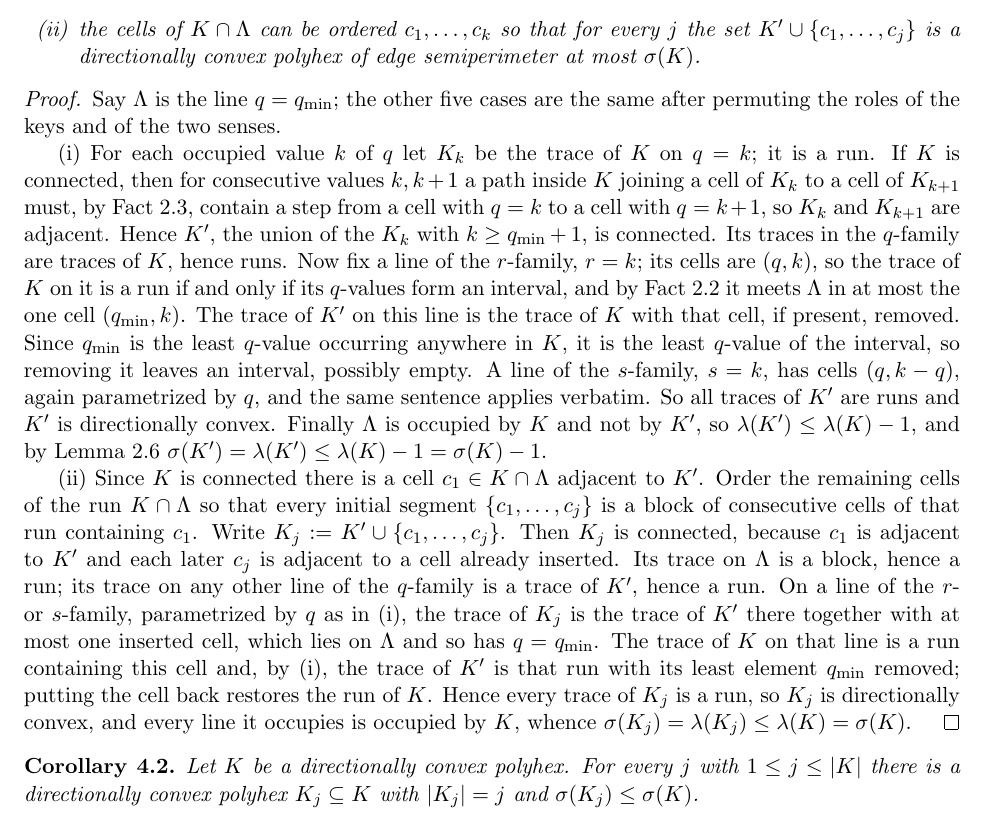
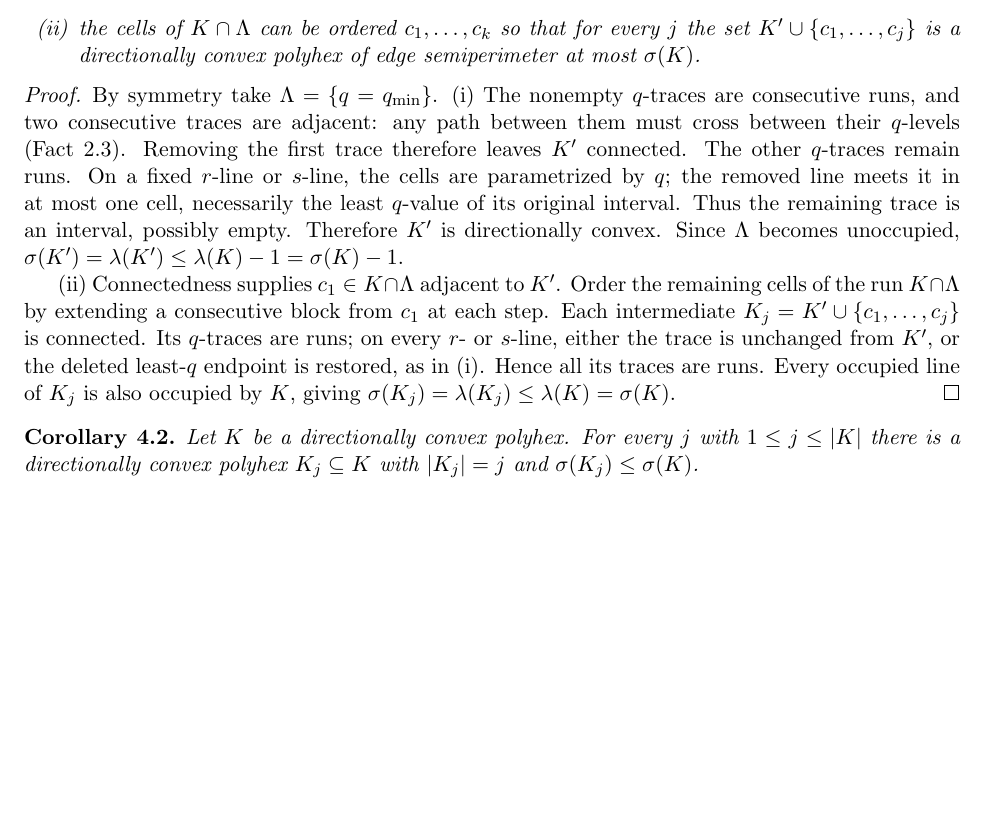
Before and after one commit to deficit-structure-lab/edge-perimeter-polyhex-growth, a LaTeX paper (paper/en/main.tex): part of page 10 of 21, cut so that both start at the same text, the shorter picture padded with empty space. Compiled offline with pdfLaTeX.

Commit message:
Streamline peeling lemma proof without changing connectivity and perimeter arguments

```diff
--- a/paper/en/main.tex
+++ b/paper/en/main.tex
@@ -717,41 +717,27 @@ edge semiperimeter at most \(\sigma(K)\).
 \end{lemma}
 
 \begin{proof}
-Say \(\Lambda\) is the line \(q=q_{\min}\); the other five cases are the same after
-permuting the roles of the keys and of the two senses.
-
-(i) For each occupied value \(k\) of \(q\) let \(K_{k}\) be the trace of \(K\) on
-\(q=k\); it is a run. If \(K\) is connected, then for consecutive values \(k,k+1\) a path
-inside \(K\) joining a cell of \(K_{k}\) to a cell of \(K_{k+1}\) must, by
-Fact~\ref{f:3}, contain a step from a cell with \(q=k\) to a cell with \(q=k+1\), so
-\(K_{k}\) and \(K_{k+1}\) are adjacent. Hence \(K'\), the union of the \(K_{k}\) with
-\(k\ge q_{\min}+1\), is connected. Its traces in the \(q\)-family are traces of \(K\),
-hence runs. Now fix a line of the \(r\)-family, \(r=k\); its cells are \((q,k)\), so the
-trace of \(K\) on it is a run if and only if its \(q\)-values form an interval, and by
-Fact~\ref{f:2} it meets \(\Lambda\) in at most the one cell \((q_{\min},k)\). The trace of
-\(K'\) on this line is the trace of \(K\) with that cell, if present, removed. Since
-\(q_{\min}\) is the least \(q\)-value occurring anywhere in \(K\), it is the least
-\(q\)-value of the interval, so removing it leaves an interval, possibly empty. A line of
-the \(s\)-family, \(s=k\), has cells \((q,k-q)\), again parametrized by \(q\), and the
-same sentence applies verbatim. So all traces of \(K'\) are runs and \(K'\) is
-directionally convex. Finally \(\Lambda\) is occupied by
-\(K\) and not by \(K'\), so \(\lambda(K')\le\lambda(K)-1\), and by Lemma~\ref{lem:runs}
+By symmetry take \(\Lambda=\{q=q_{\min}\}\).
+(i) The nonempty \(q\)-traces are consecutive runs, and two consecutive
+traces are adjacent: any path between them must cross between their
+\(q\)-levels (Fact~\ref{f:3}). Removing the first trace therefore leaves
+\(K'\) connected. The other \(q\)-traces remain runs. On a fixed
+\(r\)-line or \(s\)-line, the cells are parametrized by \(q\);
+the removed line meets it in at most one cell, necessarily the least
+\(q\)-value of its original interval. Thus the remaining trace is
+an interval, possibly empty. Therefore \(K'\) is directionally convex.
+Since \(\Lambda\) becomes unoccupied,
 \(\sigma(K')=\lambda(K')\le\lambda(K)-1=\sigma(K)-1\).
 
-(ii) Since \(K\) is connected there is a cell \(c_{1}\in K\cap\Lambda\) adjacent to
-\(K'\). Order the remaining cells of the run \(K\cap\Lambda\) so that every initial
-segment \(\{c_{1},\dots,c_{j}\}\) is a block of consecutive cells of that run containing
-\(c_{1}\). Write \(K_{j}:=K'\cup\{c_{1},\dots,c_{j}\}\). Then \(K_{j}\) is connected,
-because \(c_{1}\) is adjacent to \(K'\) and each later \(c_{j}\) is adjacent to a cell
-already inserted. Its trace on \(\Lambda\) is a block, hence a run; its trace on any other
-line of the \(q\)-family is a trace of \(K'\), hence a run. On a line of the \(r\)- or
-\(s\)-family, parametrized by \(q\) as in (i), the trace of \(K_{j}\) is the trace of
-\(K'\) there together with at most one inserted cell, which lies on \(\Lambda\) and so
-has \(q=q_{\min}\). The trace of \(K\) on that line is a run containing this cell and, by
-(i), the trace of \(K'\) is that run with its least element \(q_{\min}\) removed; putting
-the cell back restores the run of \(K\). Hence every trace of \(K_{j}\) is a run, so
-\(K_{j}\) is directionally convex, and every line it occupies is occupied by \(K\), whence
-\(\sigma(K_{j})=\lambda(K_{j})\le\lambda(K)=\sigma(K)\).
+(ii) Connectedness supplies \(c_1\in K\cap\Lambda\) adjacent to \(K'\).
+Order the remaining cells of the run \(K\cap\Lambda\) by extending
+a consecutive block from \(c_1\) at each step. Each intermediate
+\(K_j=K'\cup\{c_1,\dots,c_j\}\) is connected. Its \(q\)-traces
+are runs; on every \(r\)- or \(s\)-line, either the trace is
+unchanged from \(K'\), or the deleted least-\(q\) endpoint is restored,
+as in (i). Hence all its traces are runs. Every occupied line
+of \(K_j\) is also occupied by \(K\), giving
+\(\sigma(K_j)=\lambda(K_j)\le\lambda(K)=\sigma(K)\).
 \end{proof}
 
 \begin{corollary}\label{cor:subsets}
```
